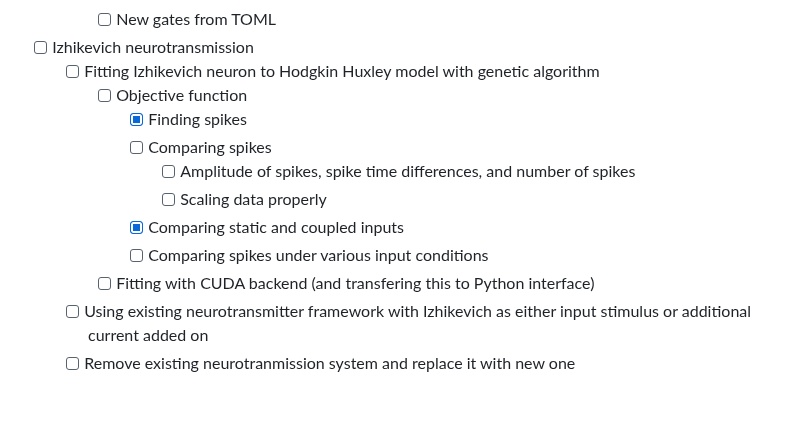
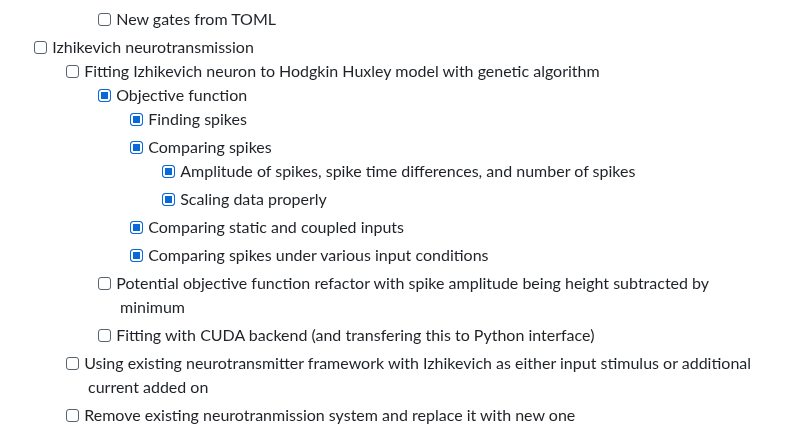
Before and after one commit to NikhilMukraj/spiking-neural-networks, a Markdown page: README.md, the part around the change. Rendered like a GitHub page; blank space fills up the shorter version.

Commit message:
todo updates

```diff
--- a/README.md
+++ b/README.md
@@ -127,13 +127,14 @@ EEG processing with fourier transforms, and power spectral density calculations
     - [ ] New gates from TOML
 - [ ] Izhikevich neurotransmission
   - [ ] Fitting Izhikevich neuron to Hodgkin Huxley model with genetic algorithm
-    - [ ] Objective function
+    - [x] Objective function
       - [x] Finding spikes
-      - [ ] Comparing spikes
-        - [ ] Amplitude of spikes, spike time differences, and number of spikes
-        - [ ] Scaling data properly
+      - [x] Comparing spikes
+        - [x] Amplitude of spikes, spike time differences, and number of spikes
+        - [x] Scaling data properly
       - [x] Comparing static and coupled inputs
-      - [ ] Comparing spikes under various input conditions
+      - [x] Comparing spikes under various input conditions
+    - [ ] Potential objective function refactor with spike amplitude being height subtracted by minimum
     - [ ] Fitting with CUDA backend (and transfering this to Python interface)
   - [ ] Using existing neurotransmitter framework with Izhikevich as either input stimulus or additional current added on
   - [ ] Remove existing neurotranmission system and replace it with new one
```
